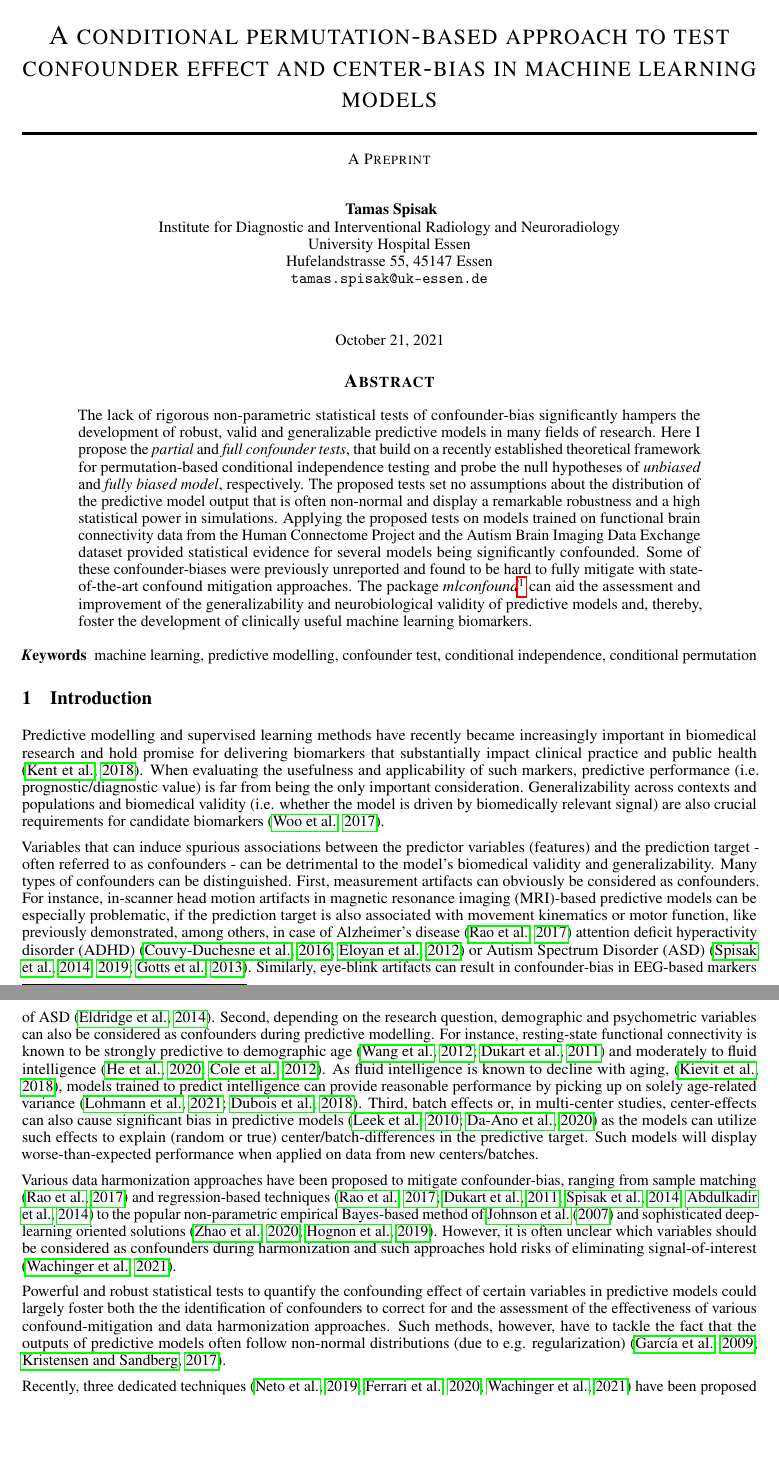
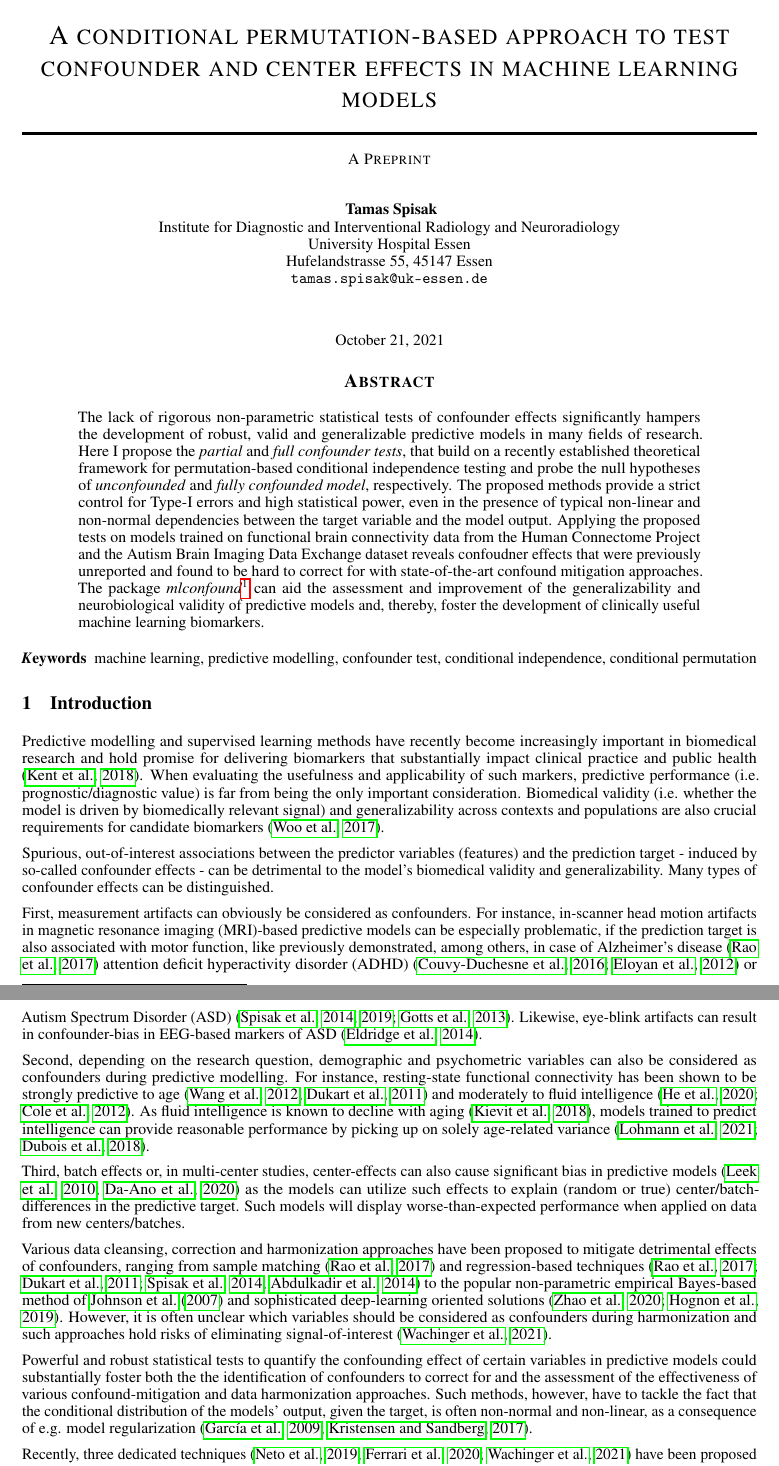
Before and after one commit to pni-lab/mlconfound-manuscript, a LaTeX paper (manuscript.tex): two parts of pages 1 and 2 of 23, joined at a grey line, cut so that both start at the same text, the shorter picture padded with empty space. Compiled offline with pdfLaTeX.

Commit message:
Updates from Overleaf

```diff
--- a/manuscript.tex
+++ b/manuscript.tex
@@ -4,7 +4,7 @@
 \captionsetup[figure]{labelfont=it,textfont={it}}
 
 
-\title{A conditional permutation-based approach to test confounder effect and center-bias in machine learning models}
+\title{A conditional permutation-based approach to test confounder and center effects in machine learning models}
 
 
 
@@ -36,10 +36,10 @@
 \maketitle
 
 \begin{abstract} % 150 words
-The lack of rigorous non-parametric statistical tests of confounder-bias significantly hampers the development of robust, valid and generalizable predictive models in many fields of research.
-Here I propose the \emph{partial} and \emph{full confounder tests}, that build on a recently established theoretical framework for permutation-based conditional independence testing and probe the null hypotheses of \emph{unbiased} and \emph{fully biased model}, respectively.
-The proposed tests set no assumptions about the distribution of the predictive model output that is often non-normal and display a remarkable robustness and a high statistical power in simulations.
-Applying the proposed tests on models trained on functional brain connectivity data from the Human Connectome Project and the Autism Brain Imaging Data Exchange dataset provided statistical evidence for several models being significantly confounded. Some of these confounder-biases were previously unreported and found to be hard to fully mitigate with state-of-the-art confound mitigation approaches.
+The lack of rigorous non-parametric statistical tests of confounder effects significantly hampers the development of robust, valid and generalizable predictive models in many fields of research.
+Here I propose the \emph{partial} and \emph{full confounder tests}, that build on a recently established theoretical framework for permutation-based conditional independence testing and probe the null hypotheses of \emph{unconfounded} and \emph{fully confounded model}, respectively.
+The proposed methods provide a strict control for Type-I errors and high statistical power, even in the presence of typical non-linear and non-normal dependencies between the target variable and the model output.
+Applying the proposed tests on models trained on functional brain connectivity data from the Human Connectome Project and the Autism Brain Imaging Data Exchange dataset reveals confoudner effects that were previously unreported and found to be hard to correct for with state-of-the-art confound mitigation approaches.
 The package \emph{mlconfound}\footnote{\href{https://mlconfound.readthedocs.io}{https://mlconfound.readthedocs.io}} can aid the assessment and improvement of the generalizability and neurobiological validity of predictive models and, thereby, foster the development of clinically useful machine learning biomarkers.
 \end{abstract}
 
@@ -50,16 +50,19 @@ The package \emph{mlconfound}\footnote{\href{https://mlconfound.readthedocs.io}{
 %%%%%%%%%%%%%%%%%%%%%%%%%%%%%%%%%%%%%%%%%%%%%%%%%%%%%%%%%%%%%%%%%%%%%%%%%%%
 \section{Introduction}
 
-Predictive modelling and supervised learning methods have recently became increasingly important in biomedical research and hold promise for delivering biomarkers that substantially impact clinical practice and public health \citep{kent2018personalized}. When evaluating the usefulness and applicability of such markers, predictive performance (i.e. prognostic/diagnostic value) is far from being the only important consideration. Generalizability across contexts and populations and biomedical validity (i.e. whether the model is driven by biomedically relevant signal) are also crucial requirements for candidate biomarkers \citep{woo2017building}.
+Predictive modelling and supervised learning methods have recently become increasingly important in biomedical research and hold promise for delivering biomarkers that substantially impact clinical practice and public health \citep{kent2018personalized}. When evaluating the usefulness and applicability of such markers, predictive performance (i.e. prognostic/diagnostic value) is far from being the only important consideration. Biomedical validity (i.e. whether the model is driven by biomedically relevant signal) and generalizability across contexts and populations are also crucial requirements for candidate biomarkers \citep{woo2017building}.
 
-Variables that can induce spurious associations between the predictor variables (features) and the prediction target - often referred to as confounders - can be detrimental to the model's biomedical validity and generalizability. Many types of confounders can be distinguished.
-First, measurement artifacts can obviously be considered as confounders. For instance, in-scanner head motion artifacts in magnetic resonance imaging (MRI)-based predictive models can be especially problematic, if the prediction target is also associated with movement kinematics or motor function, like previously demonstrated, among others, in case of Alzheimer's disease \citep{rao2017predictive} attention deficit hyperactivity disorder (ADHD) \citep{couvy2016head, eloyan2012automated} or Autism Spectrum Disorder (ASD) \citep{spisak2014voxel, spisak2019optimal, gotts2013perils}. Similarly, eye-blink artifacts can result in confounder-bias in EEG-based markers of ASD  \citep{eldridge2014robust}.
-Second, depending on the research question, demographic and psychometric variables can also be considered as confounders during predictive modelling. For instance, resting-state functional connectivity is known to be strongly predictive to  demographic age \citep{wang2012decoding, dukart2011age} and moderately to fluid intelligence \citep{he2020deep, cole2012global}. As fluid intelligence is known to decline with aging, \citep{kievit2018neural}, models trained to predict intelligence can provide reasonable performance by picking up on solely age-related variance \citep{lohmann2021predicting, dubois2018distributed}.
+Spurious, out-of-interest associations between the predictor variables (features) and the prediction target - induced by so-called confounder effects - can be detrimental to the model's biomedical validity and generalizability. Many types of confounder effects can be distinguished.
+
+First, measurement artifacts can obviously be considered as confounders. For instance, in-scanner head motion artifacts in magnetic resonance imaging (MRI)-based predictive models can be especially problematic, if the prediction target is also associated with motor function, like previously demonstrated, among others, in case of Alzheimer's disease \citep{rao2017predictive} attention deficit hyperactivity disorder (ADHD) \citep{couvy2016head, eloyan2012automated} or Autism Spectrum Disorder (ASD) \citep{spisak2014voxel, spisak2019optimal, gotts2013perils}. Likewise, eye-blink artifacts can result in confounder-bias in EEG-based markers of ASD  \citep{eldridge2014robust}.
+
+Second, depending on the research question, demographic and psychometric variables can also be considered as confounders during predictive modelling. For instance, resting-state functional connectivity has been shown to be strongly predictive to age \citep{wang2012decoding, dukart2011age} and moderately to fluid intelligence \citep{he2020deep, cole2012global}. As fluid intelligence is known to decline with aging \citep{kievit2018neural}, models trained to predict intelligence can provide reasonable performance by picking up on solely age-related variance \citep{lohmann2021predicting, dubois2018distributed}.
+
 Third, batch effects or, in multi-center studies, center-effects can also cause significant bias in predictive models \citep{leek2010tackling, da2020performance} as the models can utilize such effects to explain (random or true) center/batch-differences in the predictive target. Such models will display worse-than-expected performance when applied on data from new centers/batches.
 
-Various data harmonization approaches have been proposed to mitigate confounder-bias, ranging from sample matching \citep{rao2017predictive} and regression-based techniques \citep{rao2017predictive, dukart2011age, spisak2014voxel, abdulkadir2014reduction} to the popular non-parametric empirical Bayes-based method of \cite{johnson2007adjusting} and sophisticated deep-learning oriented solutions \citep{zhao2020training, hognon2019standardization}. However, it is often unclear which variables should be considered as confounders during harmonization and such approaches hold risks of eliminating signal-of-interest \citep{wachinger2021detect}.
+Various data cleansing, correction and harmonization approaches have been proposed to mitigate detrimental effects of confounders, ranging from sample matching \citep{rao2017predictive} and regression-based techniques \citep{rao2017predictive, dukart2011age, spisak2014voxel, abdulkadir2014reduction} to the popular non-parametric empirical Bayes-based method of \cite{johnson2007adjusting} and sophisticated deep-learning oriented solutions \citep{zhao2020training, hognon2019standardization}. However, it is often unclear which variables should be considered as confounders during harmonization and such approaches hold risks of eliminating signal-of-interest \citep{wachinger2021detect}.
 
-Powerful and robust statistical tests to quantify the confounding effect of certain variables in predictive models could largely foster both the the identification of confounders to correct for and the assessment of the effectiveness of various confound-mitigation and data harmonization approaches. Such methods, however, have to tackle the fact that the outputs of predictive models often follow non-normal distributions (due to e.g. regularization) \citep{garcia2009study, kristensen2017whole}.
+Powerful and robust statistical tests to quantify the confounding effect of certain variables in predictive models could substantially foster both the the identification of confounders to correct for and the assessment of the effectiveness of various confound-mitigation and data harmonization approaches. Such methods, however, have to tackle the fact that the conditional distribution of the models' output, given the target, is often non-normal and non-linear, as a consequence of e.g. model regularization \citep{garcia2009study, kristensen2017whole}.
 
 Recently, three dedicated techniques \citep{chaibub2019permutation, ferrari2020measuring, wachinger2021detect} have been proposed for quantifying confounder bias in predictive modelling.
 
```
